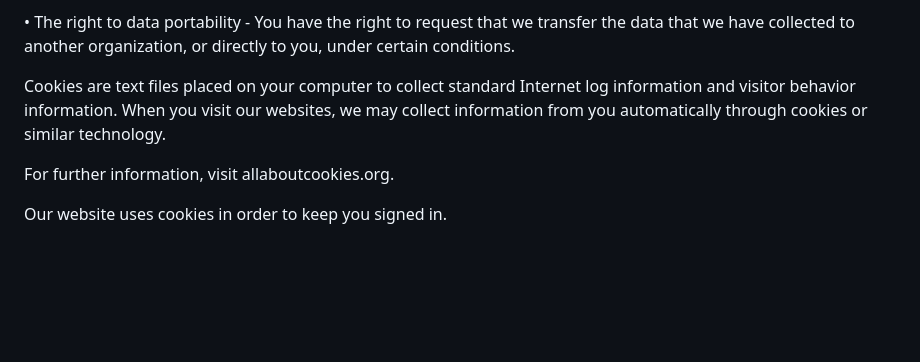
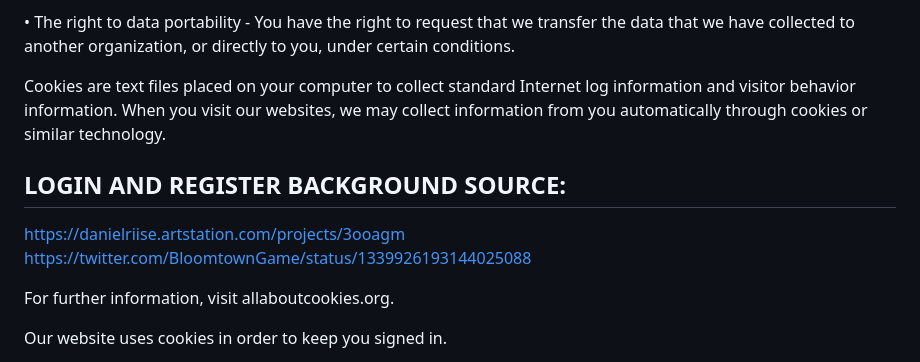
Before and after one commit to hg510/groupsoftware, a Markdown page: README.md, the part around the change. GitHub-like rendering; blank space fills up the shorter version.

```diff
--- a/README.md
+++ b/README.md
@@ -96,6 +96,11 @@ complete information you believe is incomplete.
 
 Cookies are text files placed on your computer to collect standard Internet log information and visitor behavior information. When you visit our websites, we may collect information from you automatically through cookies or similar technology.
 
+## LOGIN AND REGISTER BACKGROUND SOURCE:
+https://danielriise.artstation.com/projects/3ooagm
+https://twitter.com/BloomtownGame/status/1339926193144025088
+
+
 For further information, visit allaboutcookies.org.
 
 Our website uses cookies in order to keep you signed in.
```
